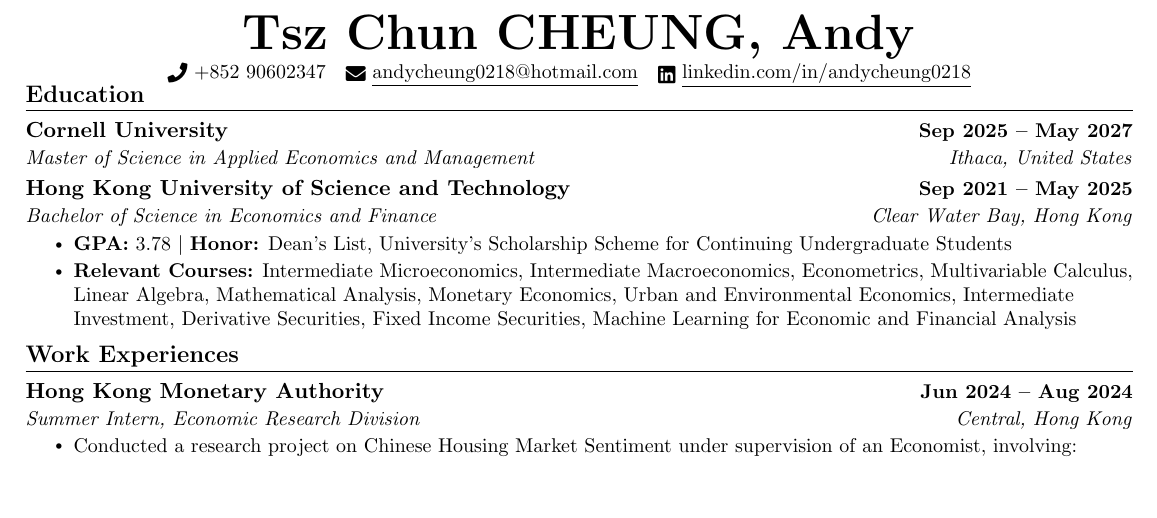
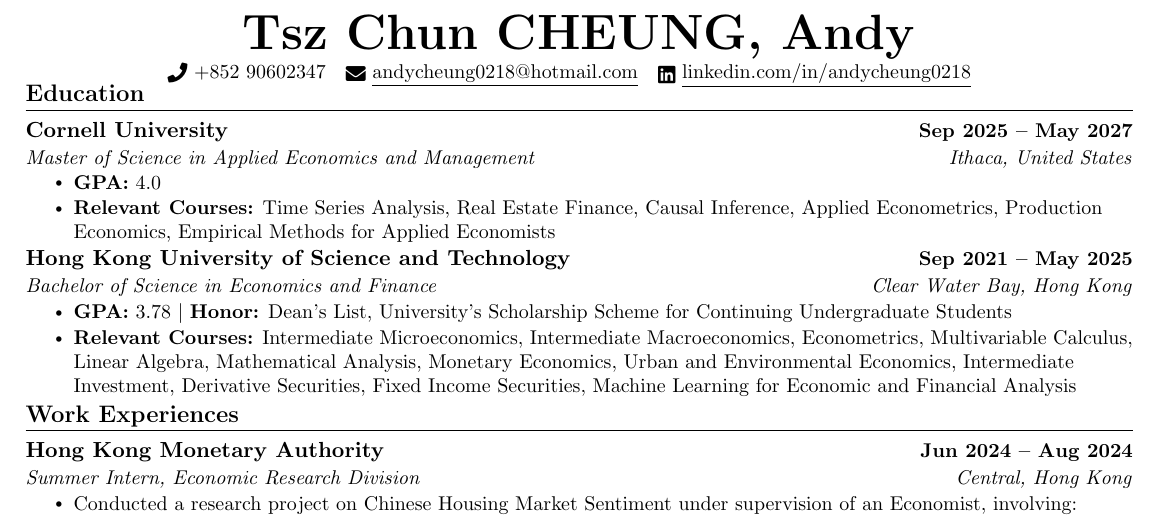
Before and after one commit to andycheung0218/CV_Andy-Cheung, a LaTeX document (Job Market/main.tex): part of the page, cut so that both start at the same text, the shorter picture padded with empty space. Compiled offline with pdfLaTeX.

Commit message:
docs: Update education section with GPA and relevant courses in both CV versions

```diff
--- a/Job Market/main.tex
+++ b/Job Market/main.tex
@@ -139,6 +139,10 @@
         \resumeSubheading
             {Cornell University}{Sep 2025 -- May 2027}
             {Master of Science in Applied Economics and Management}{Ithaca, United States}
+            \resumeItemListStart
+                \resumeItem{\textbf{GPA:} 4.0}
+                \resumeItem{\textbf{Relevant Courses:} Time Series Analysis, Real Estate Finance, Causal Inference, Applied Econometrics, Production Economics, Empirical Methods for Applied Economists}
+            \resumeItemListEnd
         \vspace{-3pt}
         \resumeSubheading
             {Hong Kong University of Science and Technology}{Sep 2021 -- May 2025}
```
Also changed, not shown: Academia/main.tex (+2 -1 lines).
